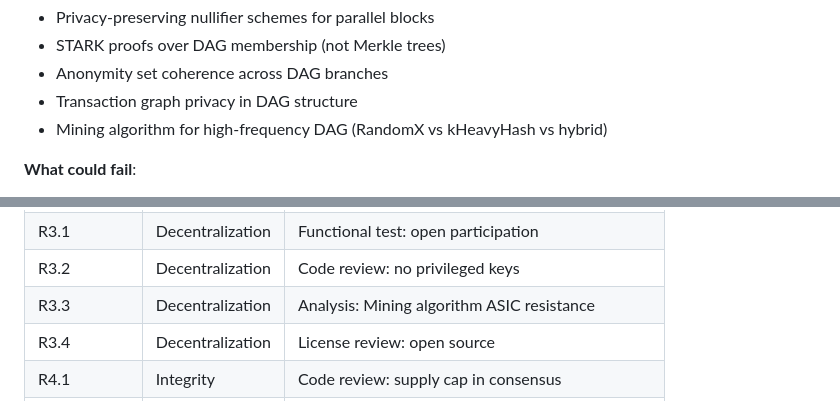
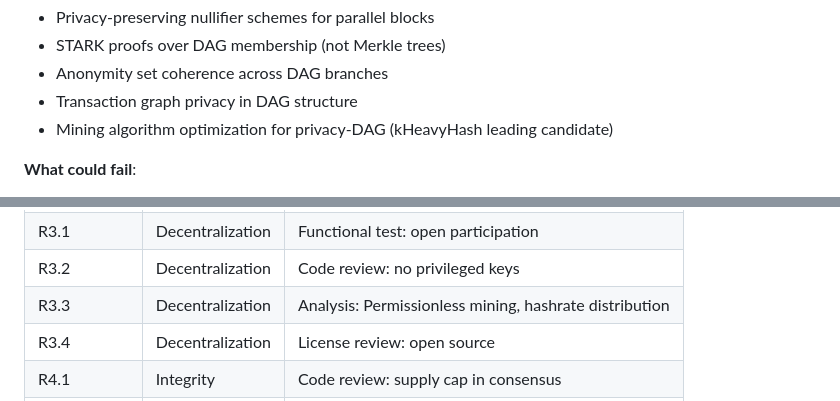
Before and after one commit to des1re10/Quantum, a Markdown page: papers/zkprivacy/zkprivacy-quantum-spec-v1.md, 2 parts joined by grey strips. GitHub-like rendering.

```diff
--- a/papers/zkprivacy/zkprivacy-quantum-spec-v1.md
+++ b/papers/zkprivacy/zkprivacy-quantum-spec-v1.md
@@ -258,7 +260,7 @@ This specification describes a system that **does not yet exist**. The core inno
 - STARK proofs over DAG membership (not Merkle trees)
 - Anonymity set coherence across DAG branches
 - Transaction graph privacy in DAG structure
-- Mining algorithm for high-frequency DAG (RandomX vs kHeavyHash vs hybrid)
+- Mining algorithm optimization for privacy-DAG (kHeavyHash leading candidate)
 
 **What could fail**:
 - Proof sizes may be impractical (>1MB per transaction)
@@ -776,7 +779,7 @@ L1 provides: Base layer security, finality, and censorship resistance.
 | R2.6 | Security | Formal proof: STARK zero-knowledge |
 | R3.1 | Decentralization | Functional test: open participation |
 | R3.2 | Decentralization | Code review: no privileged keys |
-| R3.3 | Decentralization | Analysis: Mining algorithm ASIC resistance |
+| R3.3 | Decentralization | Analysis: Permissionless mining, hashrate distribution |
 | R3.4 | Decentralization | License review: open source |
 | R4.1 | Integrity | Code review: supply cap in consensus |
 | R4.2 | Integrity | Formal proof: balance preservation |
```
Also changed, not shown: other parts of papers/zkprivacy/zkprivacy-quantum-spec-v1.md (+66 -63 lines), papers/zkprivacy/zkprivacy-verification-guide.md (+1 -1 lines).
